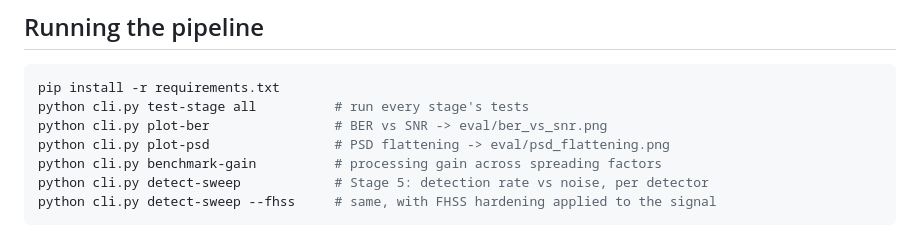
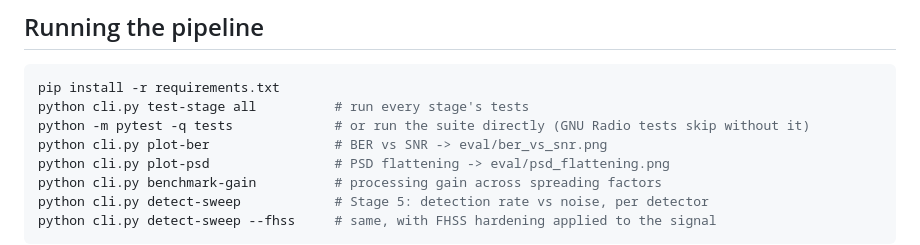
Before and after one commit to saihardhikreddy/SentinelSpread, a Markdown page: README.md, the part around one of its changes. Rendered like a GitHub page.

Commit message:
README: add test status badge and direct pytest command

````diff
--- a/README.md
+++ b/README.md
@@ -40,6 +42,7 @@ Encryption hides what a message says. SentinelSpread also hides that it was sent
 ```bash
 pip install -r requirements.txt
 python cli.py test-stage all          # run every stage's tests
+python -m pytest -q tests             # or run the suite directly (GNU Radio tests skip without it)
 python cli.py plot-ber                # BER vs SNR -> eval/ber_vs_snr.png
 python cli.py plot-psd                # PSD flattening -> eval/psd_flattening.png
 python cli.py benchmark-gain          # processing gain across spreading factors
````
Also changed, not shown: other parts of README.md (+2 -0 lines).
